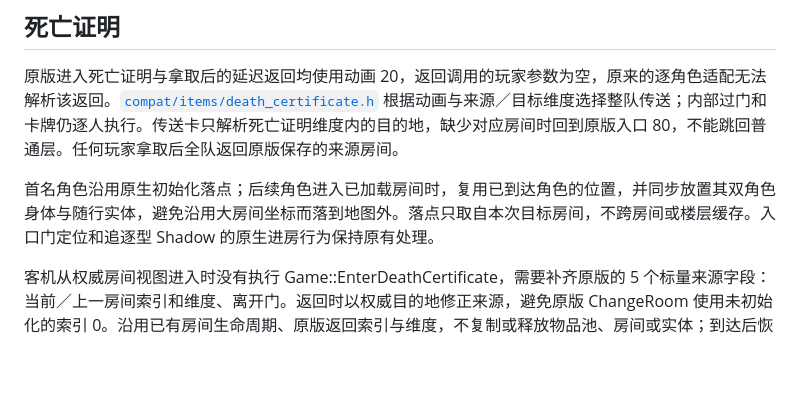
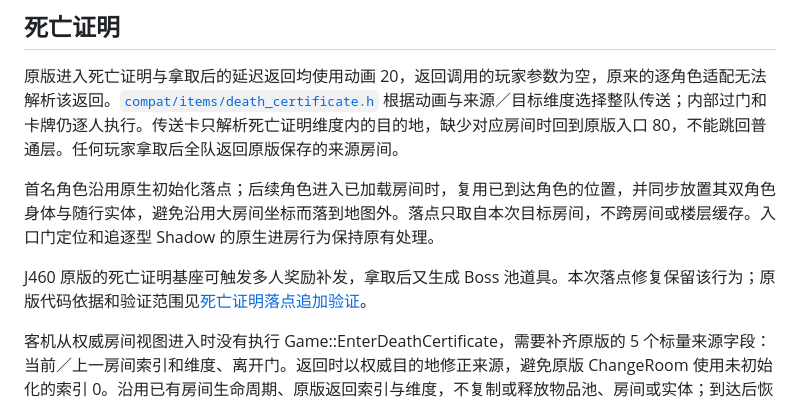
Before and after one commit to BMingSY/isaac-lan, a Markdown page: docs/party-compatibility.md, the part around the change. Drawn GitHub-style; blank space fills up the shorter version.

```diff
--- a/docs/party-compatibility.md
+++ b/docs/party-compatibility.md
@@ -27,6 +27,8 @@ J460 EntityFactory::Create 的跟班分支在 RVA `0x2f00d7` 使用 64 槽循环
 原版进入死亡证明与拿取后的延迟返回均使用动画 20，返回调用的玩家参数为空，原来的逐角色适配无法解析该返回。[`compat/items/death_certificate.h`](https://github.com/BMingSY/isaac-lan/blob/main/src/compat/items/death_certificate.h) 根据动画与来源／目标维度选择整队传送；内部过门和卡牌仍逐人执行。传送卡只解析死亡证明维度内的目的地，缺少对应房间时回到原版入口 80，不能跳回普通层。任何玩家拿取后全队返回原版保存的来源房间。
 
 首名角色沿用原生初始化落点；后续角色进入已加载房间时，复用已到达角色的位置，并同步放置其双角色身体与随行实体，避免沿用大房间坐标而落到地图外。落点只取自本次目标房间，不跨房间或楼层缓存。入口门定位和追逐型 Shadow 的原生进房行为保持原有处理。
+
+J460 原版的死亡证明基座可触发多人奖励补发，拿取后又生成 Boss 池道具。本次落点修复保留该行为；原版代码依据和验证范围见[死亡证明落点追加验证](https://github.com/BMingSY/isaac-lan/blob/main/docs/history/party-compatibility-validation.md#死亡证明落点追加验证)。
 
 客机从权威房间视图进入时没有执行 Game::EnterDeathCertificate，需要补齐原版的 5 个标量来源字段：当前／上一房间索引和维度、离开门。返回时以权威目的地修正来源，避免原版 ChangeRoom 使用未初始化的索引 0。沿用已有房间生命周期、原版返回索引与维度，不复制或释放物品池、房间或实体；到达后恢复原版动画导致的控制锁。
 
```
Also changed, not shown: docs/history/party-compatibility-validation.md (+10 -0 lines).
